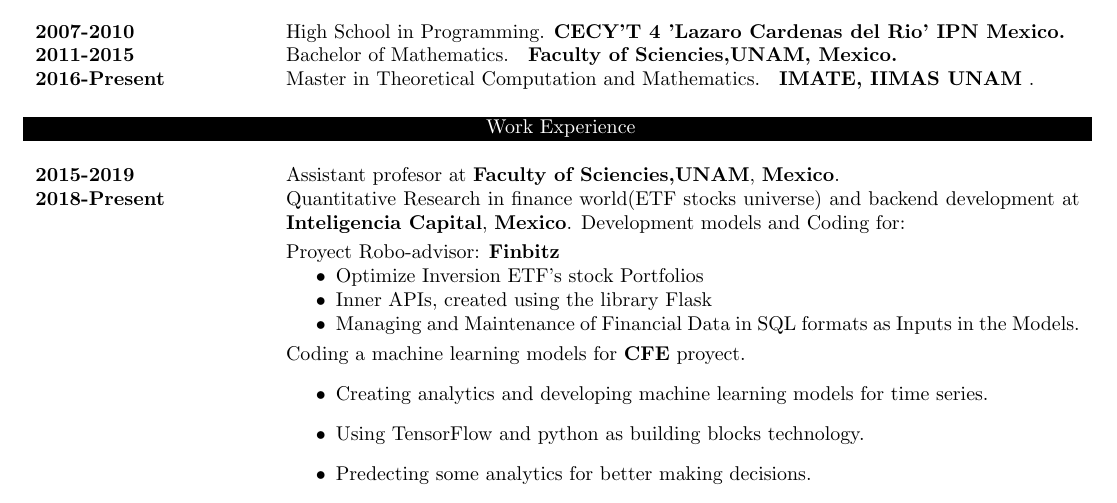
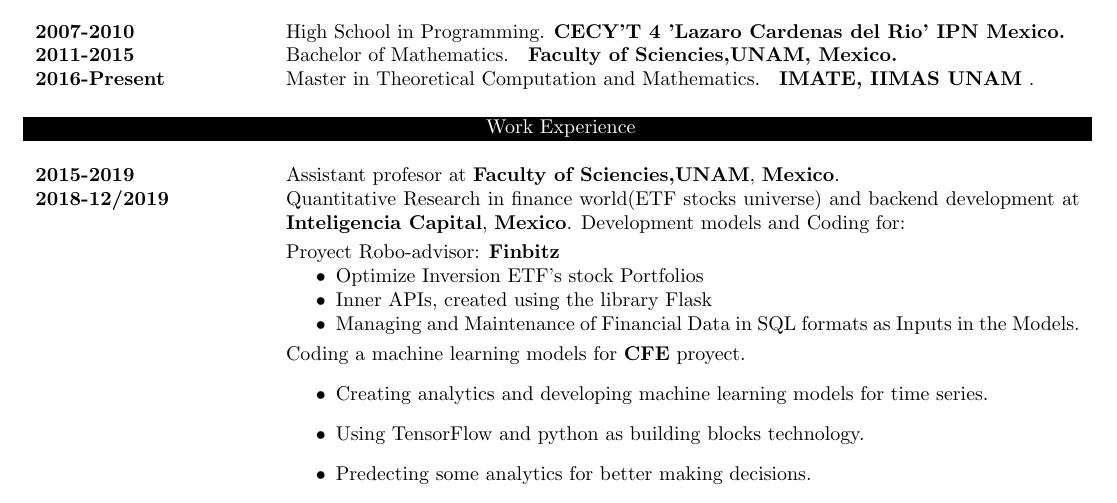
Before and after one commit to Erickdrakus93/Erick_cv, a LaTeX CV (CV_Erick_HN.tex): part of the page, cut so that both start at the same text. Compiled offline with pdfLaTeX.

Commit message:
[add] Adding more to the current CV of myself

```diff
--- a/CV_Erick_HN.tex
+++ b/CV_Erick_HN.tex
@@ -41,7 +41,7 @@
 
 \textbf{2015-2019} & Assistant profesor at \textbf{Faculty of Sciencies,UNAM}, \textbf{Mexico}.\\
 
-\textbf{2018-Present} & Quantitative Research in finance world(ETF stocks universe) and backend development at  \textbf{Inteligencia Capital}, \textbf{Mexico}. Development models and Coding for:\\
+\textbf{2018-12/2019} & Quantitative Research in finance world(ETF stocks universe) and backend development at  \textbf{Inteligencia Capital}, \textbf{Mexico}. Development models and Coding for:\\
 & \vspace{-2mm} Proyect Robo-advisor: \textbf{Finbitz} \begin{itemize}[noitemsep,nolistsep]
 \item  Optimize Inversion ETF's stock Portfolios
 \item Inner APIs, created using the library Flask
```
Also changed, not shown: CV_Erick_HN.pdf, Cv_Spanish/other_format_cv /Cv_new_format.pdf, 2 other files.
